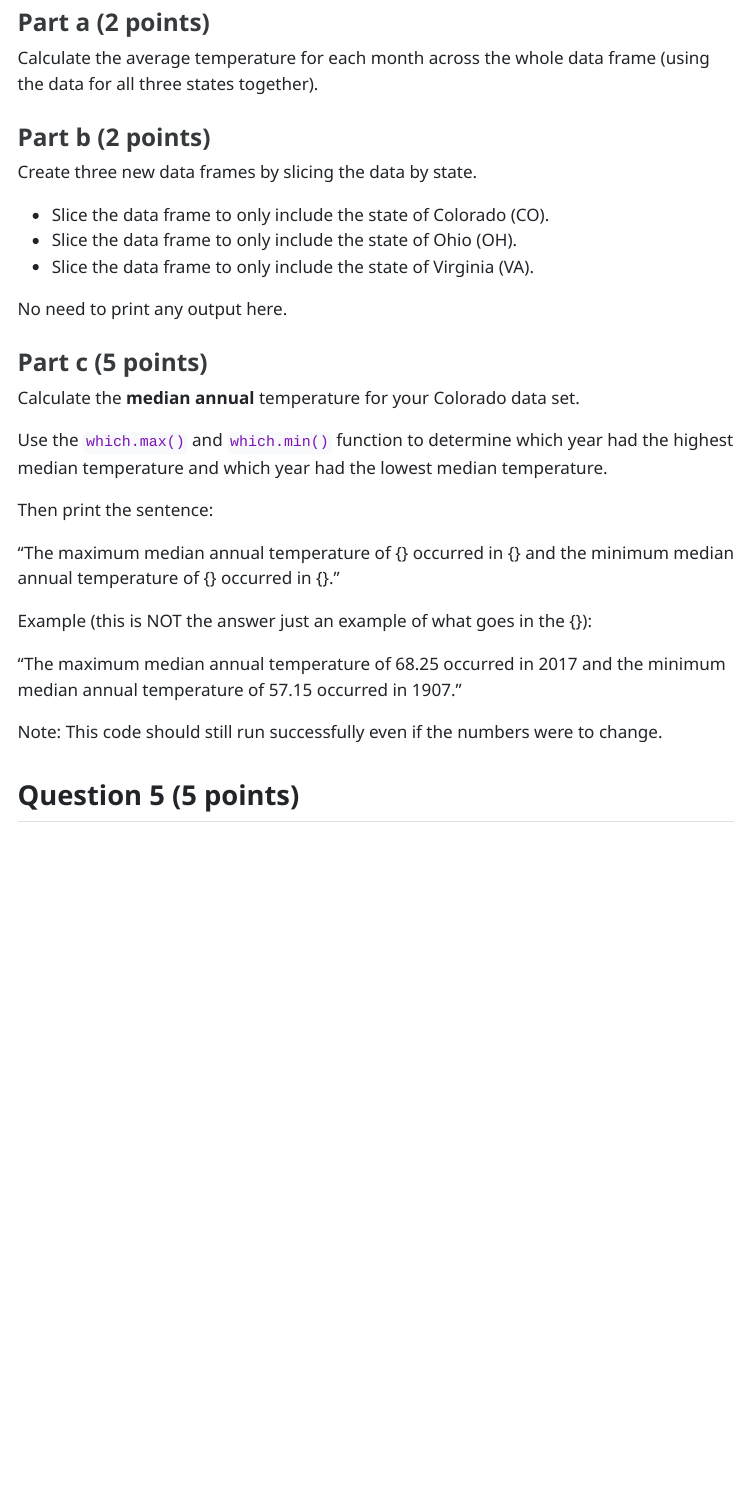
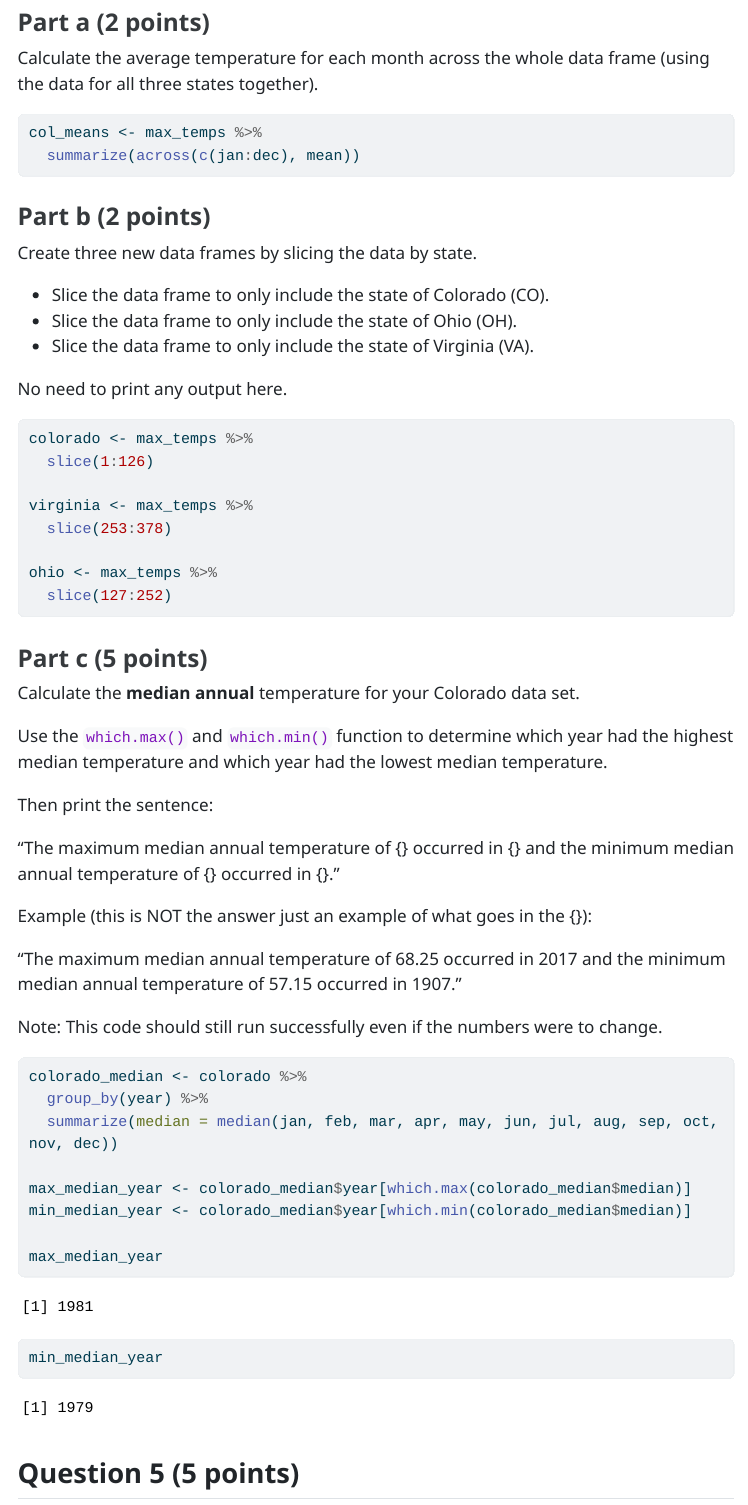
Before and after one commit to gremolius/Valiente_Nico_201_A06, a Quarto document (template_A06.qmd): the page in a window 1100 px wide, from 8150 px down. The pictures show the output file template_A06.html that the author committed with the source, opened offline; menus at the side of the page are left out; long lines of code are wrapped.

Commit message:
finished question 4

````diff
--- a/template_A06.qmd
+++ b/template_A06.qmd
@@ -216,7 +216,8 @@ max_temps <- read_tsv("state_max_temps.tsv") |>
 Calculate the average temperature for each month across the whole data frame (using the data for all three states together).
 
 ```{r}
-
+col_means <- max_temps %>%
+  summarize(across(c(jan:dec), mean))
 ```
 
 ### Part b (2 points)
@@ -230,7 +231,14 @@ Create three new data frames by slicing the data by state.
 No need to print any output here.
 
 ```{r}
+colorado <- max_temps %>%
+  slice(1:126)
 
+virginia <- max_temps %>%
+  slice(253:378)
+
+ohio <- max_temps %>%
+  slice(127:252)
 ```
 
 ### Part c (5 points)
@@ -250,7 +258,15 @@ Example (this is NOT the answer just an example of what goes in the {}):
 Note: This code should still run successfully even if the numbers were to change.
 
 ```{r}
+colorado_median <- colorado %>%
+  group_by(year) %>%
+  summarize(median = median(jan, feb, mar, apr, may, jun, jul, aug, sep, oct, nov, dec))
 
+max_median_year <- colorado_median$year[which.max(colorado_median$median)]
+min_median_year <- colorado_median$year[which.min(colorado_median$median)]
+
+max_median_year
+min_median_year
 ```
 
 ## Question 5 (5 points)
````
Also changed, not shown: template_A06.html.
